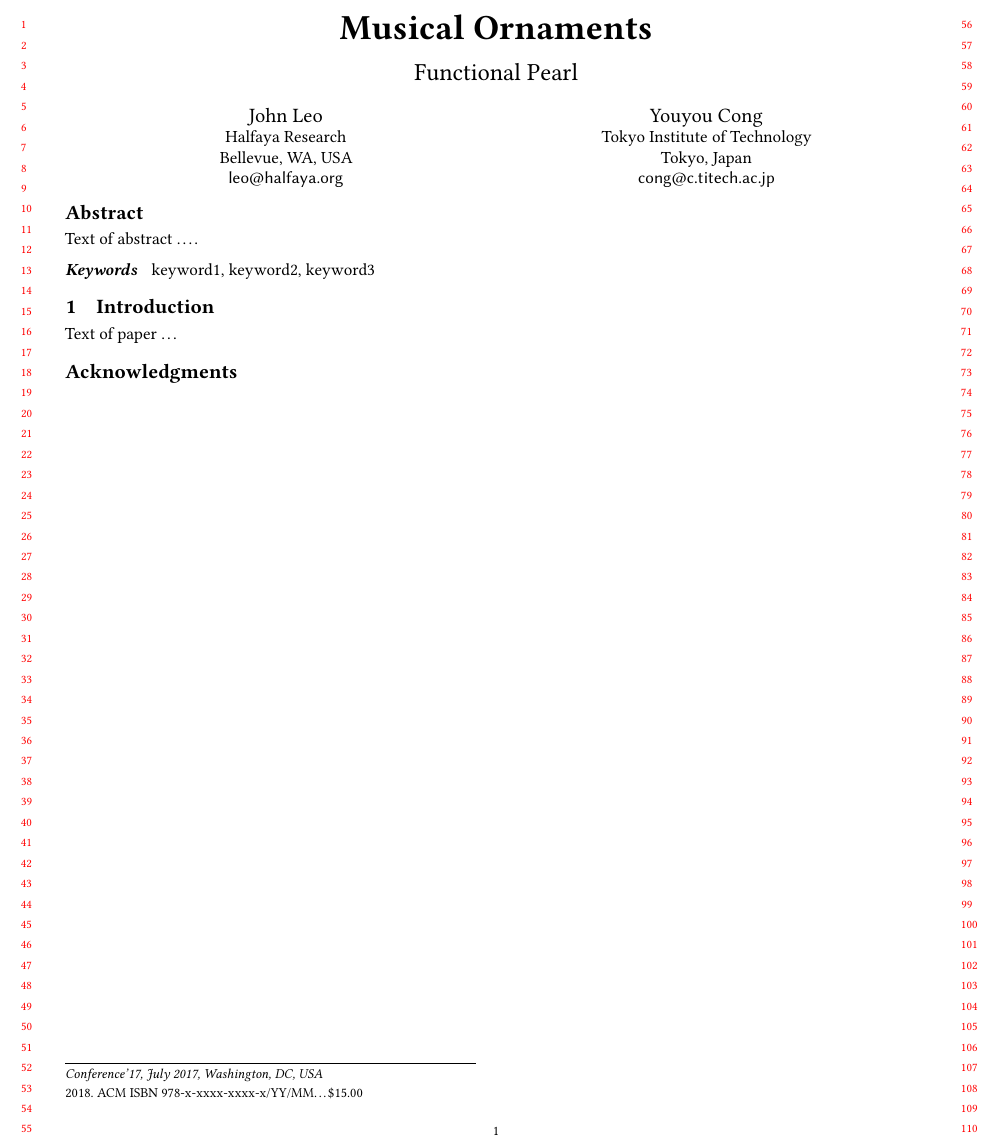
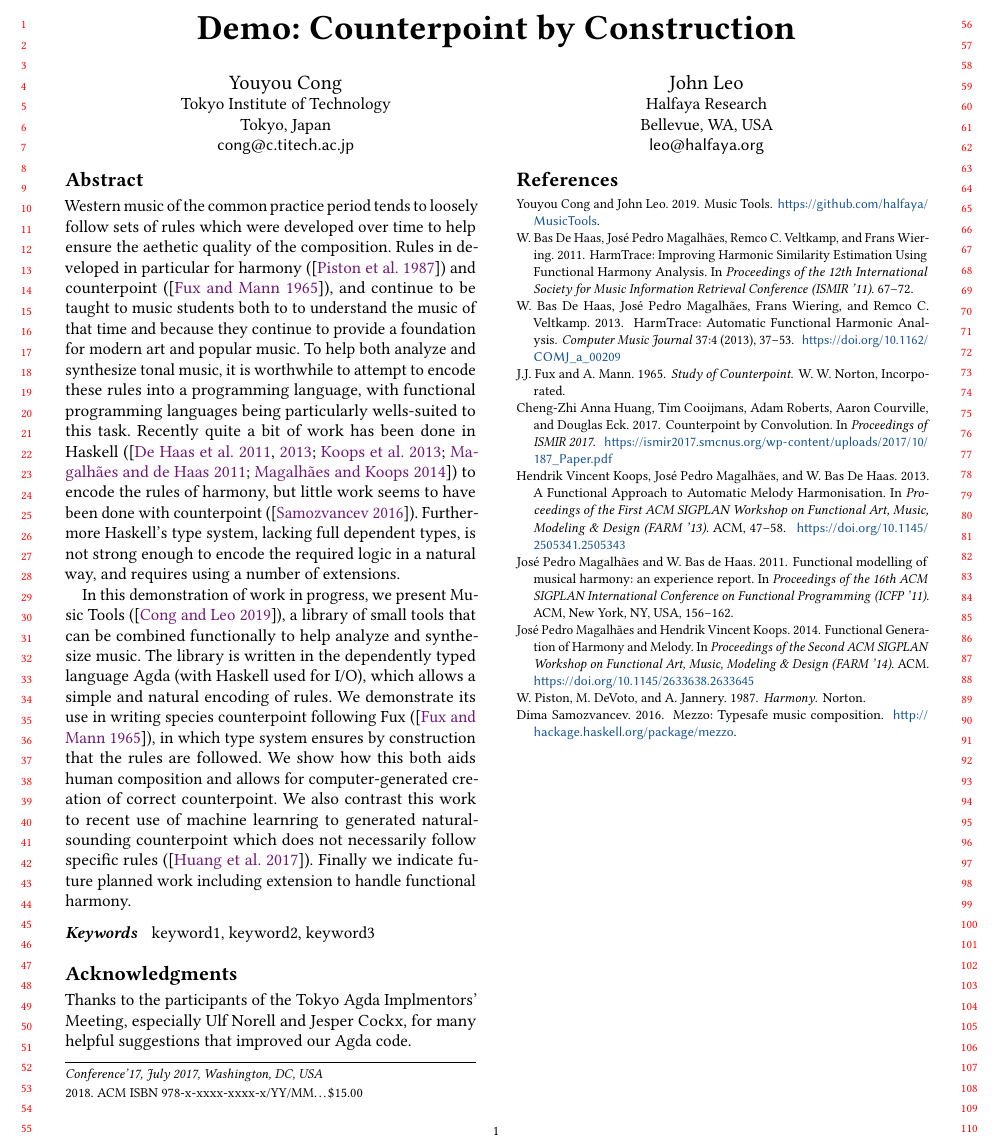
Before and after one commit to halfaya/MusicTools, a LaTeX paper (doc/farm/farm-abstract.tex): part of the page, cut so that both start at the same text. Compiled offline with pdfLaTeX.

Commit message:
rough draft

```diff
--- a/doc/farm/farm-abstract.tex
+++ b/doc/farm/farm-abstract.tex
@@ -48,13 +48,21 @@
 \begin{document}
 
 %% Title information
-\title{Musical Ornaments}
-\subtitle{Functional Pearl}
+\title{Demo: Counterpoint by Construction}
+%\subtitle{Functional Pearl}
 
 %% Author information
 %% Contents and number of authors suppressed with 'anonymous'.
 
 %% Author with single affiliation.
+\author{Youyou Cong}
+\affiliation{
+  \institution{Tokyo Institute of Technology}            %% \institution is required
+  \city{Tokyo}
+  \country{Japan}
+}
+\email{cong@c.titech.ac.jp}          %% \email is recommended
+
 \author{John Leo}
 \affiliation{
   \institution{Halfaya Research}            %% \institution is required
@@ -64,19 +72,33 @@
 }
 \email{leo@halfaya.org}          %% \email is recommended
 
-\author{Youyou Cong}
-\affiliation{
-  \institution{Tokyo Institute of Technology}            %% \institution is required
-  \city{Tokyo}
-  \country{Japan}
-}
-\email{cong@c.titech.ac.jp}          %% \email is recommended
 
 %% Abstract
 %% Note: \begin{abstract}...\end{abstract} environment must come
 %% before \maketitle command
 \begin{abstract}
-Text of abstract \ldots.
+Western music of the common practice period tends to loosely follow sets of rules which
+were developed over time to help ensure the aethetic quality of the composition. Rules in
+developed in particular for harmony (\cite{piston1987harmony}) and counterpoint (\cite{fux1965study}),
+and continue to be taught to music students
+both to to understand the music of that time and because they continue to provide a foundation for
+modern art and popular music. To help both analyze and synthesize
+tonal music, it is worthwhile to attempt to encode these rules into a programming
+language, with functional programming languages being particularly wells-suited to this task.
+Recently quite a bit of work has been done in Haskell (\cite{fmmh, hihseufha, faamh, hafha, fghm})
+to encode the rules of harmony, but little work seems to have been done with counterpoint (\cite{mezzo}).
+Furthermore Haskell's type system, lacking full dependent types, is not strong enough to encode
+the required logic in a natural way, and requires using a number of extensions.
+
+In this demonstration of work in progress, we present Music Tools (\cite{MusicTools}), a library of
+small tools that can be combined functionally to help analyze and synthesize music. The library is
+written in the dependently typed language Agda (with Haskell used for I/O), which allows a simple
+and natural encoding of rules. We demonstrate its use in writing species counterpoint following
+Fux (\cite{fux1965study}), in which type system ensures by construction that the rules are followed.
+We show how this both aids human composition and allows for computer-generated creation of correct
+counterpoint. We also contrast this work to recent use of machine learnring to generated natural-sounding
+counterpoint which does not necessarily follow specific rules (\cite{CounterpointByConvolution}). Finally
+we indicate future planned work including extension to handle functional harmony.
 \end{abstract}
 
 
@@ -114,17 +135,14 @@ Text of abstract \ldots.
 \maketitle
 
 
-\section{Introduction}
-
-Text of paper \ldots
-
-
 %% Acknowledgments
 \begin{acks}                            %% contents suppressed with 'anonymous'
+  Thanks to the participants of the Tokyo Agda Implmentors' Meeting, especially Ulf Norell and Jesper Cockx,
+  for many helpful suggestions that improved our Agda code.
 \end{acks}
 
 
 %% Bibliography
-%\bibliography{bibfile}
+\bibliography{farm-abstract.bib}
 
 \end{document}
```
Also changed, not shown: doc/farm/farm-abstract.bib (added, +96 -0 lines), doc/farm/farm-abstract.pdf (added), doc/farm/farm-abstract.tex (1 more changed lines), 2 other files.
